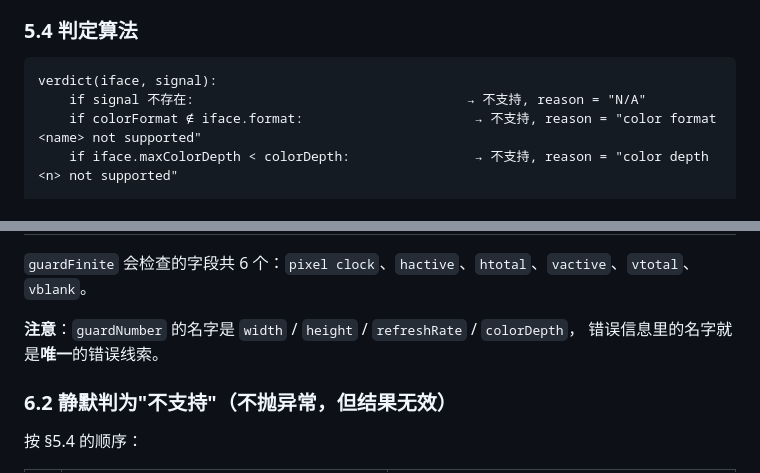
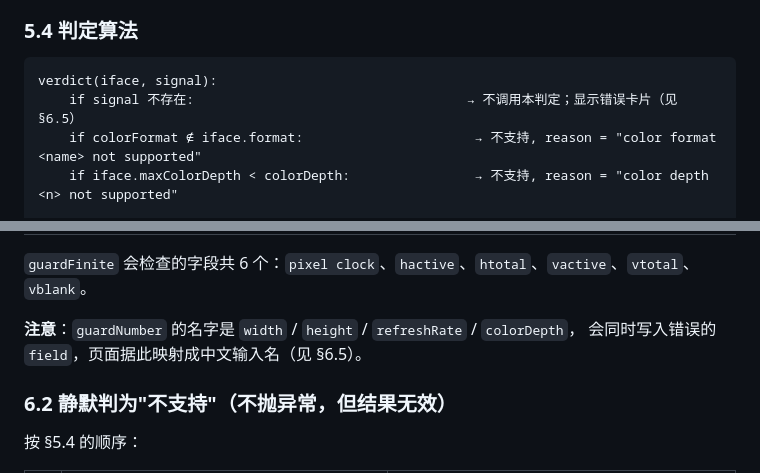
Before and after one commit to Kyin-code/KDock, a Markdown page: docs/07-视频带宽计算算法.md, 2 parts joined by grey strips. Rendered like a GitHub page.

````diff
--- a/docs/07-视频带宽计算算法.md
+++ b/docs/07-视频带宽计算算法.md
@@ -342,7 +342,7 @@ USB-C DP Alt   →  只按 2 lane 计
 
 ```text
 verdict(iface, signal):
-    if signal 不存在:                                   → 不支持, reason = "N/A"
+    if signal 不存在:                                   → 不调用本判定；显示错误卡片（见 §6.5）
     if colorFormat ∉ iface.format:                      → 不支持, reason = "color format <name> not supported"
     if iface.maxColorDepth < colorDepth:                → 不支持, reason = "color depth <n> not supported"
 
@@ -413,7 +413,7 @@ tooltip 里还会附 `Usage = maximum / mode.bandwidth × 100%` 和 `Require = m
 `guardFinite` 会检查的字段共 6 个：`pixel clock`、`hactive`、`htotal`、`vactive`、`vtotal`、`vblank`。
 
 **注意**：`guardNumber` 的名字是 `width` / `height` / `refreshRate` / `colorDepth`，
-错误信息里的名字就是**唯一**的错误线索。
+会同时写入错误的 `field`，页面据此映射成中文输入名（见 §6.5）。
 
 ### 6.2 静默判为"不支持"（不抛异常，但结果无效）
 
````
Also changed, not shown: other parts of docs/07-视频带宽计算算法.md (+18 -20 lines).
